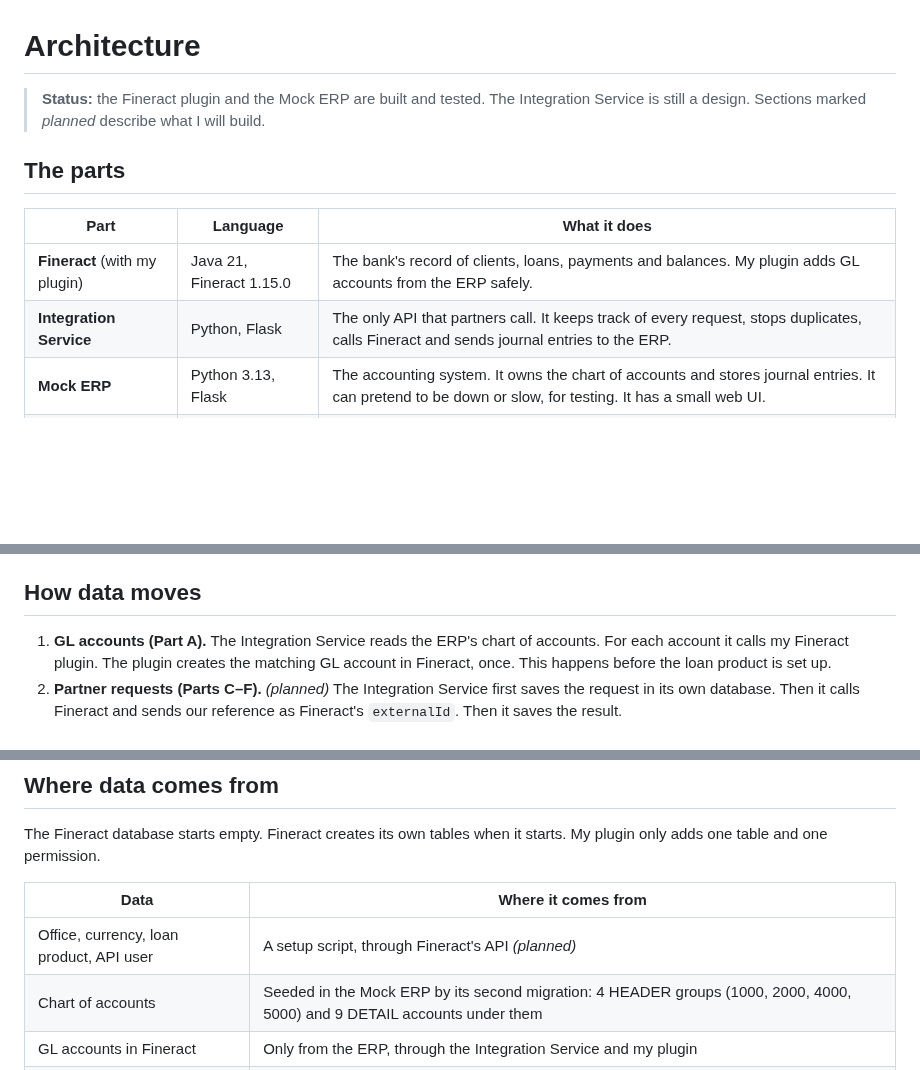
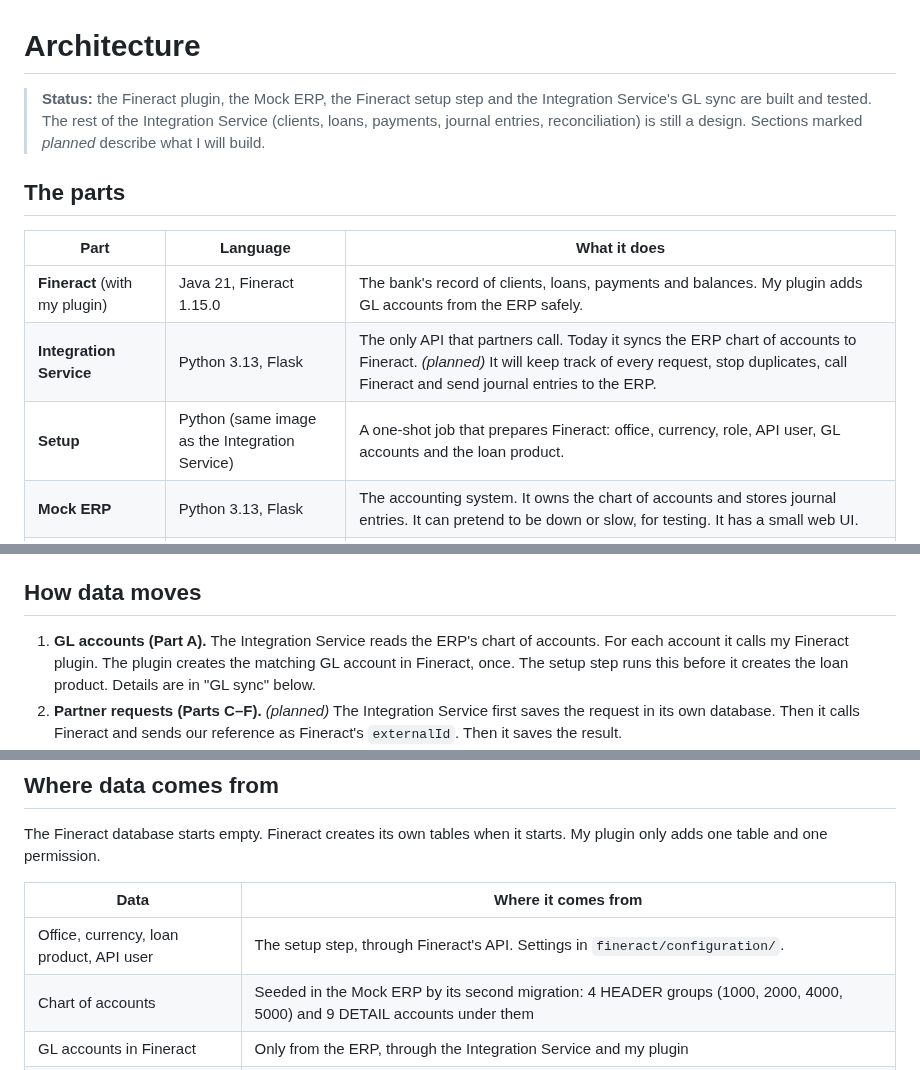
Before and after one commit to wmnjuguna/Inkomoko-Interview, a Markdown page: ARCHITECTURE.md, 3 parts joined by grey strips. Drawn GitHub-style; blank space fills up the shorter version.

```diff
--- a/ARCHITECTURE.md
+++ b/ARCHITECTURE.md
@@ -1,13 +1,14 @@
 # Architecture
 
-> **Status:** the Fineract plugin and the Mock ERP are built and tested. The Integration Service is still a design. Sections marked *planned* describe what I will build.
+> **Status:** the Fineract plugin, the Mock ERP, the Fineract setup step and the Integration Service's GL sync are built and tested. The rest of the Integration Service (clients, loans, payments, journal entries, reconciliation) is still a design. Sections marked *planned* describe what I will build.
 
 ## The parts
 
 | Part | Language | What it does |
 |---|---|---|
 | **Fineract** (with my plugin) | Java 21, Fineract 1.15.0 | The bank's record of clients, loans, payments and balances. My plugin adds GL accounts from the ERP safely. |
-| **Integration Service** | Python, Flask | The only API that partners call. It keeps track of every request, stops duplicates, calls Fineract and sends journal entries to the ERP. |
+| **Integration Service** | Python 3.13, Flask | The only API that partners call. Today it syncs the ERP chart of accounts to Fineract. *(planned)* It will keep track of every request, stop duplicates, call Fineract and send journal entries to the ERP. |
+| **Setup** | Python (same image as the Integration Service) | A one-shot job that prepares Fineract: office, currency, role, API user, GL accounts and the loan product. |
 | **Mock ERP** | Python 3.13, Flask | The accounting system. It owns the chart of accounts and stores journal entries. It can pretend to be down or slow, for testing. It has a small web UI. |
 | **PostgreSQL 18.3** | — | One server. Each part has its own database and its own user: `fineract_tenants` and `fineract_default` for Fineract, `integration_db`, `erp_db`. |
 
@@ -35,7 +36,7 @@ Every request carries an `X-Correlation-ID`, so one request can be followed thro
 
 ## How data moves
 
-1. **GL accounts (Part A).** The Integration Service reads the ERP's chart of accounts. For each account it calls my Fineract plugin. The plugin creates the matching GL account in Fineract, once. This happens before the loan product is set up.
+1. **GL accounts (Part A).** The Integration Service reads the ERP's chart of accounts. For each account it calls my Fineract plugin. The plugin creates the matching GL account in Fineract, once. The setup step runs this before it creates the loan product. Details are in "GL sync" below.
 2. **Partner requests (Parts C–F).** *(planned)* The Integration Service first saves the request in its own database. Then it calls Fineract and sends our reference as Fineract's `externalId`. Then it saves the result.
 3. **Journal entries (Part H).** *(planned)* After a disbursement or a repayment, the Integration Service reads how Fineract split the money (principal and interest). It builds the journal entry from that. It saves the entry in an outbox table, in the same database transaction as the Fineract result. A background loop sends it to the ERP and retries if the ERP is down.
 4. **Reconciliation (Part K).** *(planned)* It reads transactions from Fineract and journal entries from the ERP. It matches them by `external_reference`. It reports each one as `MATCHED`, `MISSING_IN_ERP`, `MISSING_IN_FINERACT` or `AMOUNT_MISMATCH`. It never changes anything.
@@ -137,7 +186,7 @@ The Fineract database starts empty. Fineract creates its own tables when it star
 
 | Data | Where it comes from |
 |---|---|
-| Office, currency, loan product, API user | A setup script, through Fineract's API *(planned)* |
+| Office, currency, loan product, API user | The setup step, through Fineract's API. Settings in `fineract/configuration/`. |
 | Chart of accounts | Seeded in the Mock ERP by its second migration: 4 HEADER groups (1000, 2000, 4000, 5000) and 9 DETAIL accounts under them |
 | GL accounts in Fineract | Only from the ERP, through the Integration Service and my plugin |
 | Clients, loans, payments | Only from partners, through the Integration Service |
```
Also changed, not shown: other parts of ARCHITECTURE.md (+51 -3 lines).
